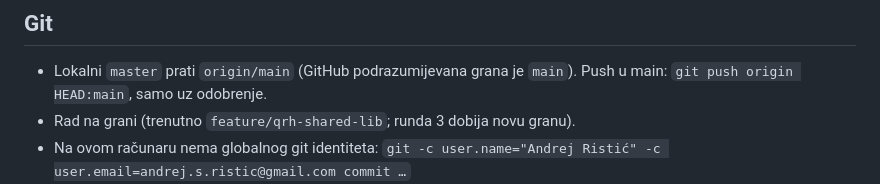
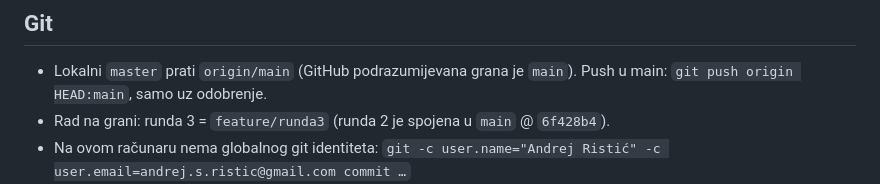
Before and after one commit to andrejristic/pse-riemann, a Markdown page: CLAUDE.md, the part around the change. Rendered like a GitHub page.

```diff
--- a/CLAUDE.md
+++ b/CLAUDE.md
@@ -19,7 +19,7 @@ Ovaj fajl Claude Code čita na početku svakog chata u ovom folderu. Sve što Cl
 
 ## Git
 - Lokalni `master` prati `origin/main` (GitHub podrazumijevana grana je `main`). Push u main: `git push origin HEAD:main`, samo uz odobrenje.
-- Rad na grani (trenutno `feature/qrh-shared-lib`; runda 3 dobija novu granu).
+- Rad na grani: runda 3 = `feature/runda3` (runda 2 je spojena u `main` @ `6f428b4`).
 - Na ovom računaru nema globalnog git identiteta: `git -c user.name="Andrej Ristić" -c user.email=andrej.s.ristic@gmail.com commit …`
 - Commit poruka završava sa `Co-Authored-By: Claude Opus 5.5 <noreply@anthropic.com>`.
 - Zabranjeno: force-push, `sudo`, sistemske instalacije, globalna podešavanja, brisanje van projekta.
```
Also changed, not shown: docs/WORKLOG.md (+16 -1 lines).
